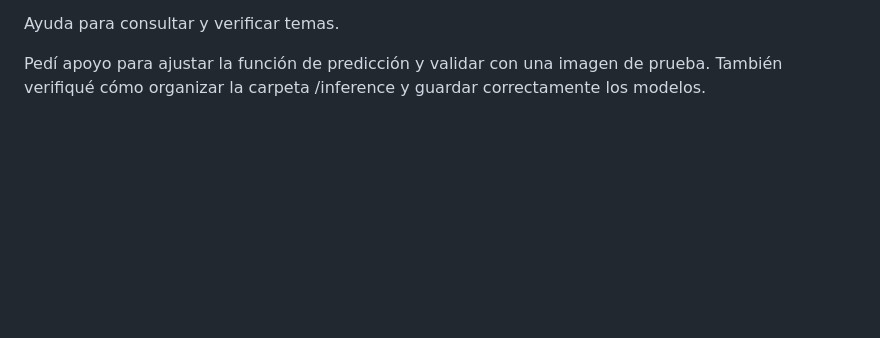
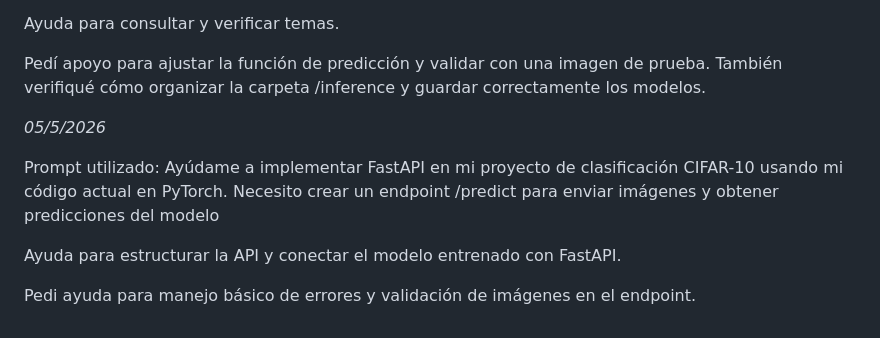
Before and after one commit to DanielLDVA065/ServicioBecario, a Markdown page: AI_LOG.md, the part around the change. Drawn GitHub-style; blank space fills up the shorter version.

Commit message:
Update AI_LOG.md with FastAPI implementation details
Added notes on FastAPI implementation and error handling.

```diff
--- a/AI_LOG.md
+++ b/AI_LOG.md
@@ -73,3 +73,12 @@ Prompt utilizado:
 Ayuda para consultar y verificar temas.
 
 Pedí apoyo para ajustar la función de predicción y validar con una imagen de prueba. También verifiqué cómo organizar la carpeta /inference y guardar correctamente los modelos.
+
+*05/5/2026*
+
+Prompt utilizado:
+Ayúdame a implementar FastAPI en mi proyecto de clasificación CIFAR-10 usando mi código actual en PyTorch. Necesito crear un endpoint /predict para enviar imágenes y obtener predicciones del modelo
+
+Ayuda para estructurar la API y conectar el modelo entrenado con FastAPI.
+
+Pedi ayuda para manejo básico de errores y validación de imágenes en el endpoint.
```
